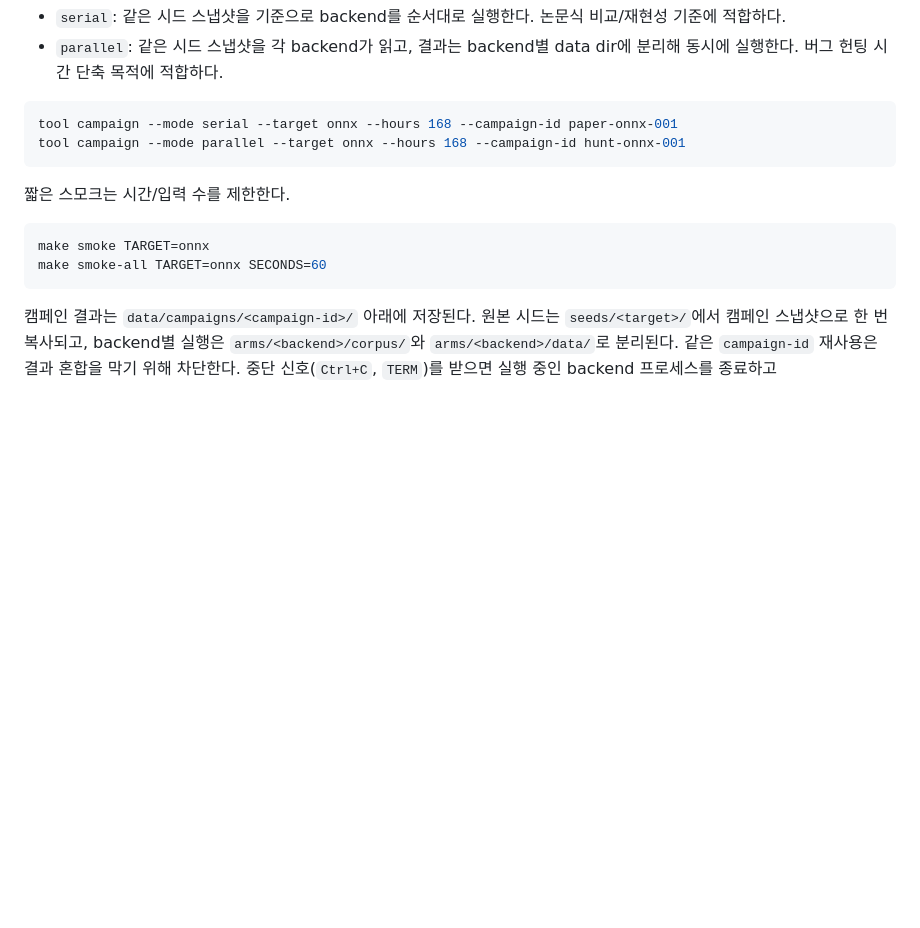
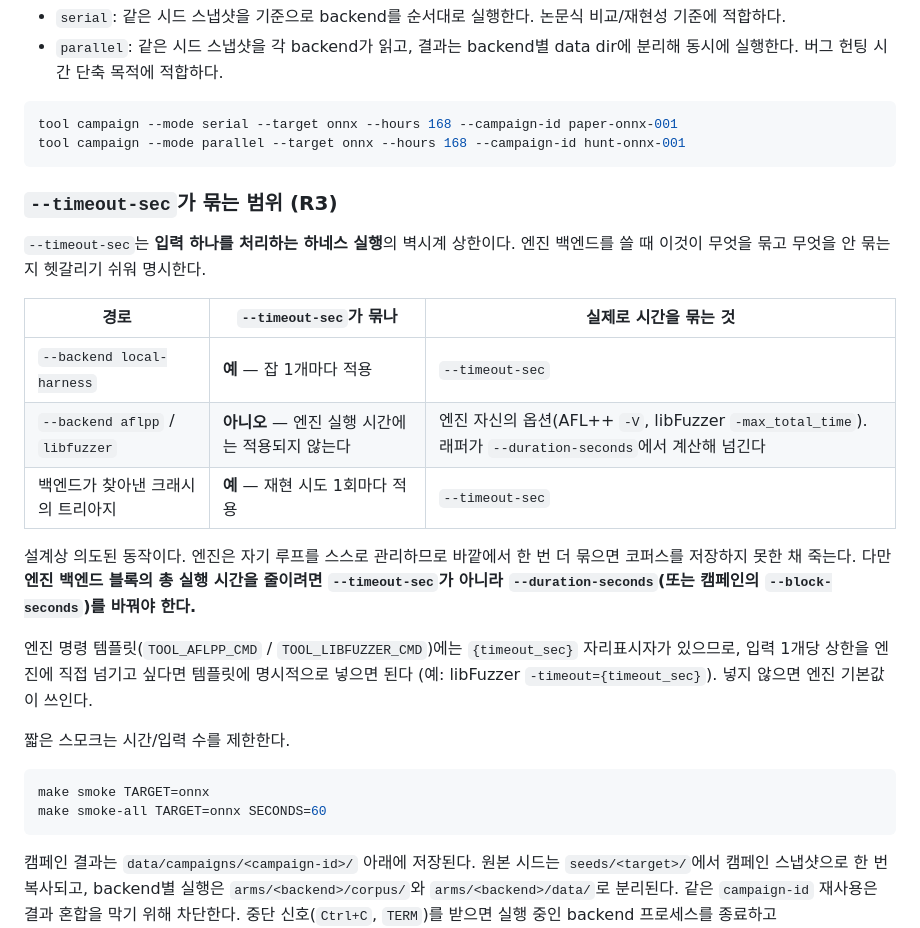
Before and after one commit to sukwoo1234/new-bugbounty, a Markdown page: README.md, the part around the change. Rendered like a GitHub page; blank space fills up the shorter version.

Commit message:
document what --timeout-sec actually bounds
It bounds one harness execution, which for the engine backends is not the same as
bounding the run: aflpp and libfuzzer manage their own loop and are stopped by
their own -V / -max_total_time, computed from --duration-seconds. An operator
lowering --timeout-sec to shorten a backend block changes nothing, and one
raising it to let a long input finish does not affect the engine either.

README now says which path each knob controls, that the crash triage a backend
block runs does honour --timeout-sec, and that {timeout_sec} is available in the
engine command template for anyone who wants a per-input bound inside the engine.

````diff
--- a/README.md
+++ b/README.md
@@ -161,6 +161,25 @@ tool campaign --mode serial --target onnx --hours 168 --campaign-id paper-onnx-0
 tool campaign --mode parallel --target onnx --hours 168 --campaign-id hunt-onnx-001
 ```
 
+### `--timeout-sec`가 묶는 범위 (R3)
+
+`--timeout-sec`는 **입력 하나를 처리하는 하네스 실행**의 벽시계 상한이다. 엔진 백엔드를
+쓸 때 이것이 무엇을 묶고 무엇을 안 묶는지 헷갈리기 쉬워 명시한다.
+
+| 경로 | `--timeout-sec`가 묶나 | 실제로 시간을 묶는 것 |
+|---|---|---|
+| `--backend local-harness` | **예** — 잡 1개마다 적용 | `--timeout-sec` |
+| `--backend aflpp` / `libfuzzer` | **아니오** — 엔진 실행 시간에는 적용되지 않는다 | 엔진 자신의 옵션(AFL++ `-V`, libFuzzer `-max_total_time`). 래퍼가 `--duration-seconds`에서 계산해 넘긴다 |
+| 백엔드가 찾아낸 크래시의 트리아지 | **예** — 재현 시도 1회마다 적용 | `--timeout-sec` |
+
+설계상 의도된 동작이다. 엔진은 자기 루프를 스스로 관리하므로 바깥에서 한 번 더 묶으면
+코퍼스를 저장하지 못한 채 죽는다. 다만 **엔진 백엔드 블록의 총 실행 시간을 줄이려면
+`--timeout-sec`가 아니라 `--duration-seconds`(또는 캠페인의 `--block-seconds`)를 바꿔야 한다.**
+
+엔진 명령 템플릿(`TOOL_AFLPP_CMD` / `TOOL_LIBFUZZER_CMD`)에는 `{timeout_sec}` 자리표시자가
+있으므로, 입력 1개당 상한을 엔진에 직접 넘기고 싶다면 템플릿에 명시적으로 넣으면 된다
+(예: libFuzzer `-timeout={timeout_sec}`). 넣지 않으면 엔진 기본값이 쓰인다.
+
 짧은 스모크는 시간/입력 수를 제한한다.
 
 ```bash
````
